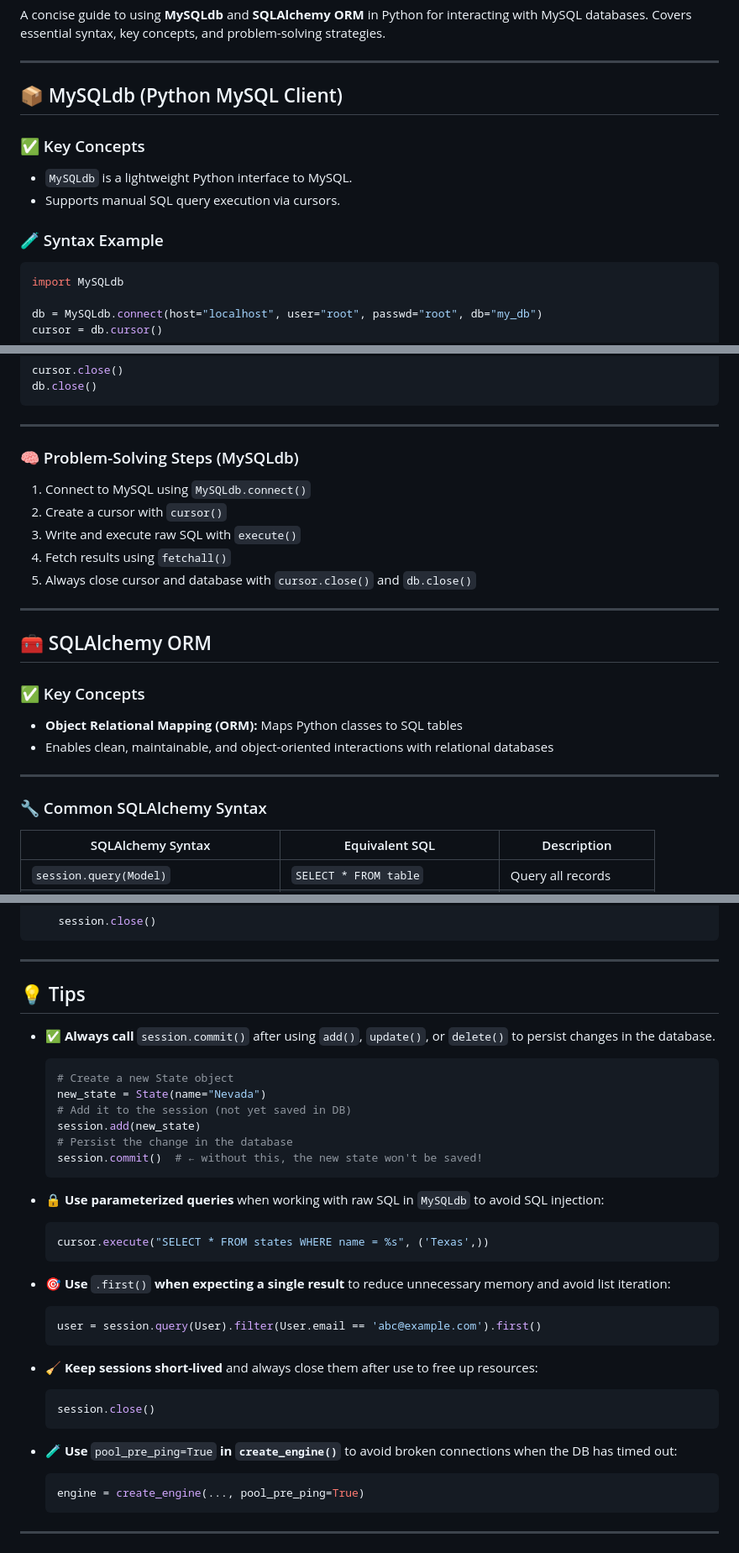
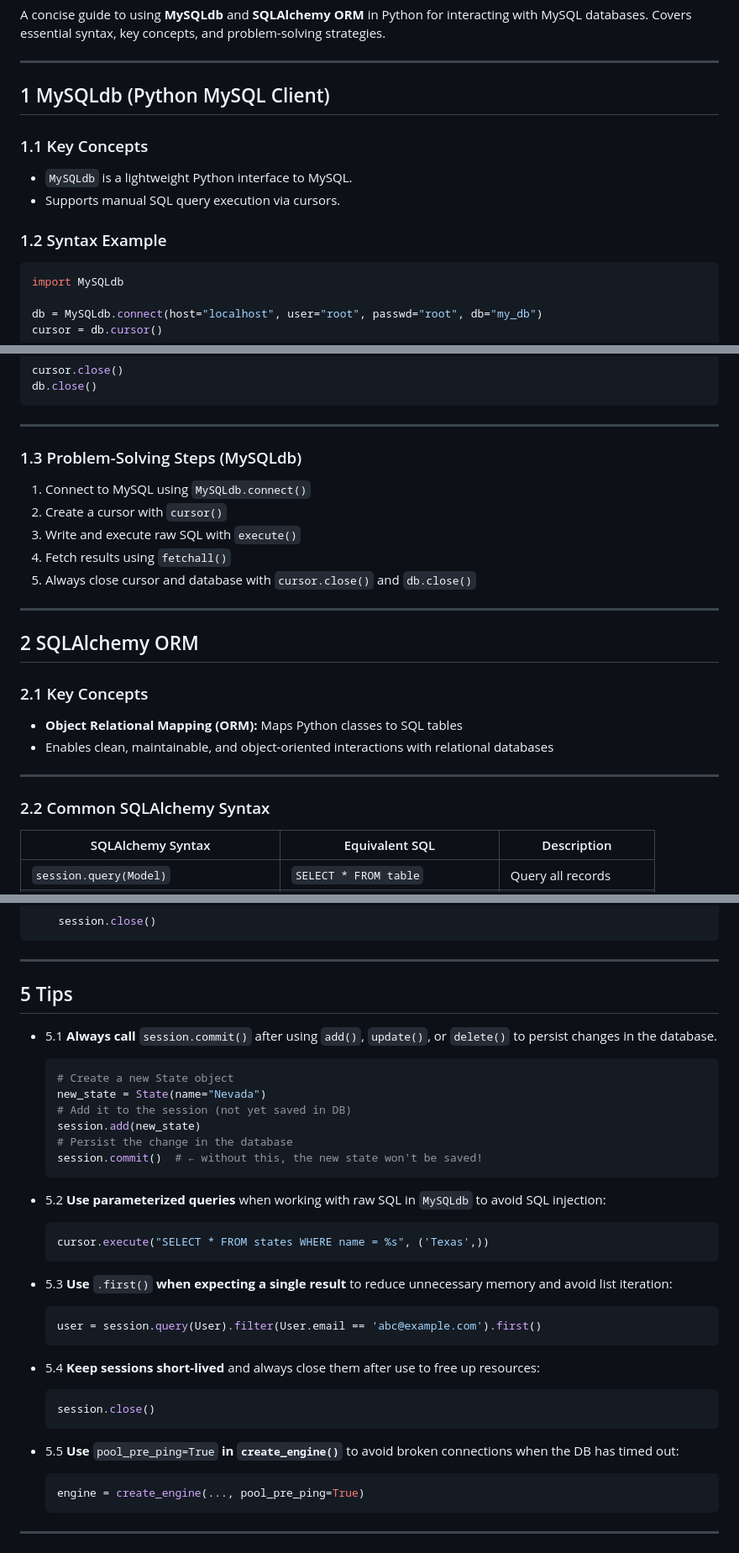
Before and after one commit to xl-c111/holbertonschool-higher_level_programming, a Markdown page: python-object_relational_mapping/README.md, 3 parts joined by grey strips. Shown at 84% size. Drawn GitHub-style.

````diff
--- a/python-object_relational_mapping/README.md
+++ b/python-object_relational_mapping/README.md
@@ -4,14 +4,14 @@ A concise guide to using **MySQLdb** and **SQLAlchemy ORM** in Python for intera
 
 ---
 
-## 📦 MySQLdb (Python MySQL Client)
+## 1 MySQLdb (Python MySQL Client)
 
-### ✅ Key Concepts
+### 1.1 Key Concepts
 
 - `MySQLdb` is a lightweight Python interface to MySQL.
 - Supports manual SQL query execution via cursors.
 
-### 🧪 Syntax Example
+### 1.2 Syntax Example
 
 ```python
 import MySQLdb
@@ -30,7 +30,7 @@ db.close()
 ```
 ---
 
-### 🧠 Problem-Solving Steps (MySQLdb)
+### 1.3 Problem-Solving Steps (MySQLdb)
 
 1. Connect to MySQL using `MySQLdb.connect()`
 2. Create a cursor with `cursor()`
@@ -40,16 +40,16 @@ db.close()
 
 ---
 
-## 🧰 SQLAlchemy ORM
+## 2 SQLAlchemy ORM
 
-### ✅ Key Concepts
+### 2.1 Key Concepts
 
 - **Object Relational Mapping (ORM):** Maps Python classes to SQL tables
 - Enables clean, maintainable, and object-oriented interactions with relational databases
 
 ---
 
-### 🔧 Common SQLAlchemy Syntax
+### 2.2 Common SQLAlchemy Syntax
 
 | SQLAlchemy Syntax                                   | Equivalent SQL                      | Description               |
 |-----------------------------------------------------|-------------------------------------|---------------------------|
@@ -116,9 +116,9 @@ def fetch_states(username, password, database):
 
 ---
 
-## 💡 Tips
+## 5 Tips
 
-- ✅ **Always call** `session.commit()` after using `add()`, `update()`, or `delete()` to persist changes in the database.
+- 5.1 **Always call** `session.commit()` after using `add()`, `update()`, or `delete()` to persist changes in the database.
   ```python
   # Create a new State object
   new_state = State(name="Nevada")
@@ -128,22 +128,22 @@ def fetch_states(username, password, database):
   session.commit()  # ← without this, the new state won't be saved!
   ```
 
-- 🔒 **Use parameterized queries** when working with raw SQL in `MySQLdb` to avoid SQL injection:
+- 5.2 **Use parameterized queries** when working with raw SQL in `MySQLdb` to avoid SQL injection:
   ```python
   cursor.execute("SELECT * FROM states WHERE name = %s", ('Texas',))
   ```
 
-- 🎯 **Use** `.first()` **when expecting a single result** to reduce unnecessary memory and avoid list iteration:
+- 5.3 **Use** `.first()` **when expecting a single result** to reduce unnecessary memory and avoid list iteration:
   ```python
   user = session.query(User).filter(User.email == 'abc@example.com').first()
   ```
 
-- 🧹 **Keep sessions short-lived** and always close them after use to free up resources:
+- 5.4 **Keep sessions short-lived** and always close them after use to free up resources:
   ```python
   session.close()
   ```
 
-- 🧪 **Use** `pool_pre_ping=True` **in `create_engine()`** to avoid broken connections when the DB has timed out:
+- 5.5 **Use** `pool_pre_ping=True` **in `create_engine()`** to avoid broken connections when the DB has timed out:
   ```python
   engine = create_engine(..., pool_pre_ping=True)
   ```
````
Also changed, not shown: other parts of python-object_relational_mapping/README.md (+3 -3 lines).
